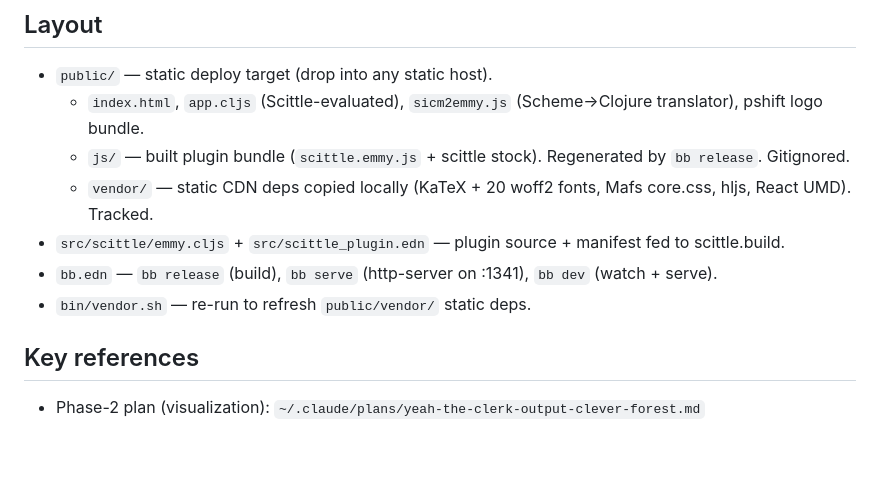
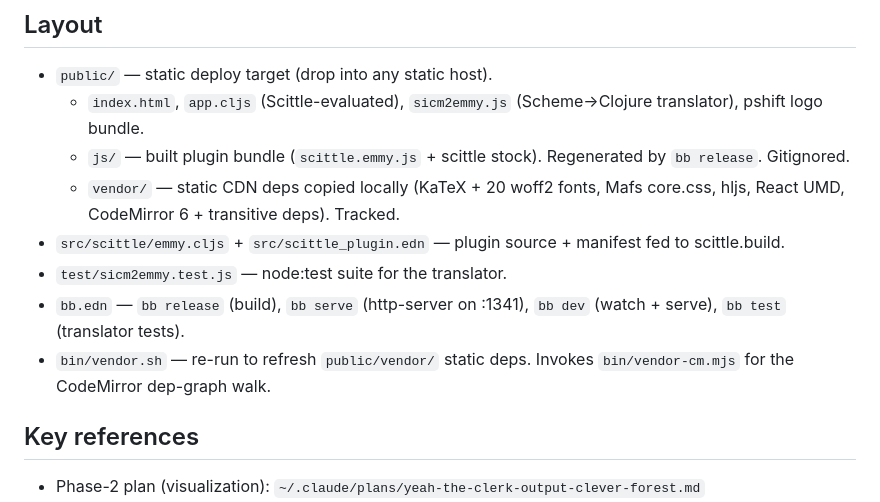
Before and after one commit to dxnn/bemmy, a Markdown page: CLAUDE.md, the part around the change. Drawn GitHub-style; blank space fills up the shorter version.

Commit message:
docs: layout — note CodeMirror vendor tree, test/, bb test, vendor-cm.mjs

```diff
--- a/CLAUDE.md
+++ b/CLAUDE.md
@@ -17,12 +17,15 @@ pinned to 0.139.2), share-by-URL.
   - `js/` — built plugin bundle (`scittle.emmy.js` + scittle stock).
     Regenerated by `bb release`. Gitignored.
   - `vendor/` — static CDN deps copied locally (KaTeX + 20 woff2 fonts,
-    Mafs core.css, hljs, React UMD). Tracked.
+    Mafs core.css, hljs, React UMD, CodeMirror 6 + transitive deps).
+    Tracked.
 - `src/scittle/emmy.cljs` + `src/scittle_plugin.edn` — plugin source +
   manifest fed to scittle.build.
+- `test/sicm2emmy.test.js` — node:test suite for the translator.
 - `bb.edn` — `bb release` (build), `bb serve` (http-server on :1341),
-  `bb dev` (watch + serve).
+  `bb dev` (watch + serve), `bb test` (translator tests).
 - `bin/vendor.sh` — re-run to refresh `public/vendor/` static deps.
+  Invokes `bin/vendor-cm.mjs` for the CodeMirror dep-graph walk.
 
 ## Key references
 
```
